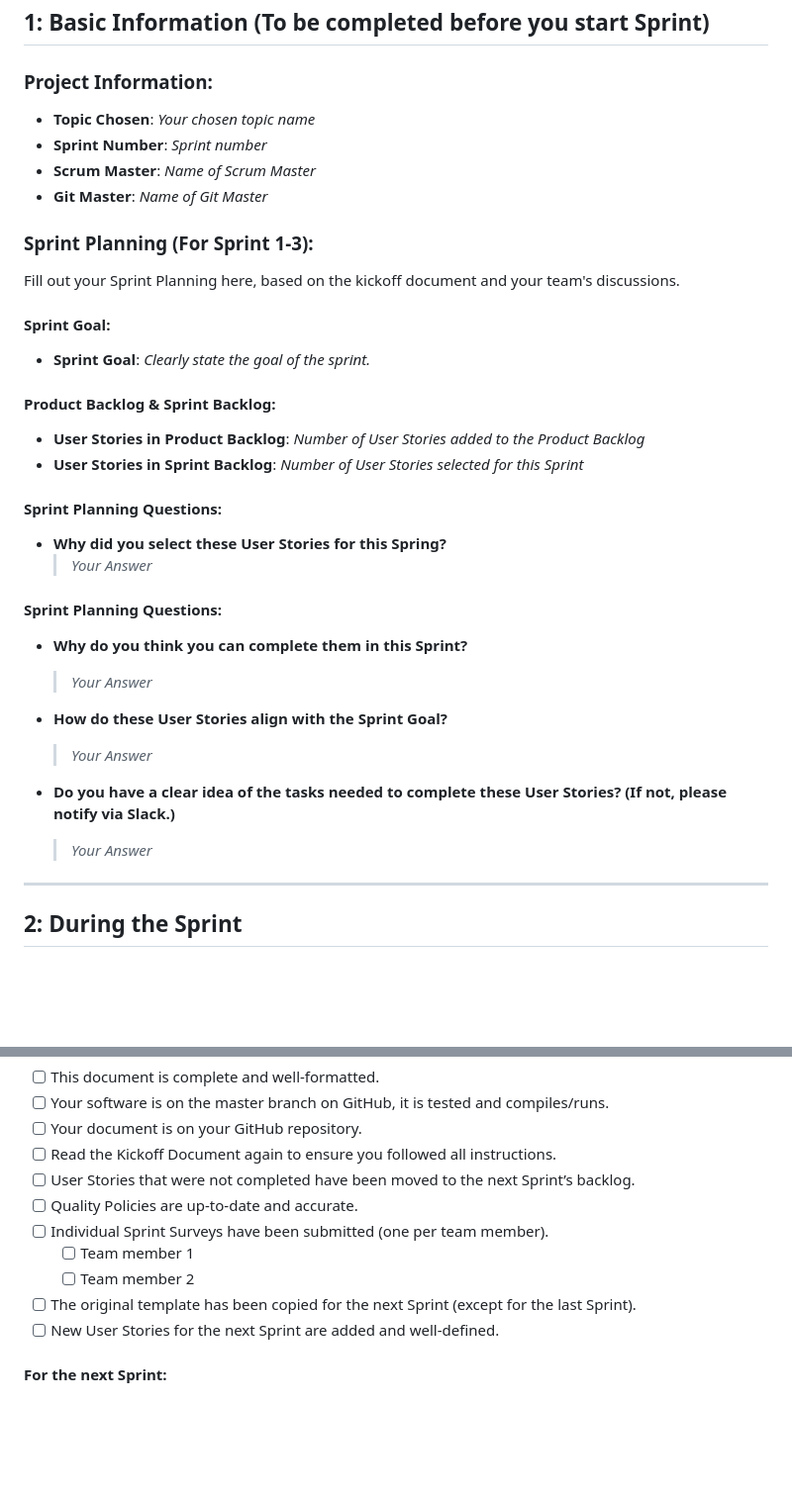
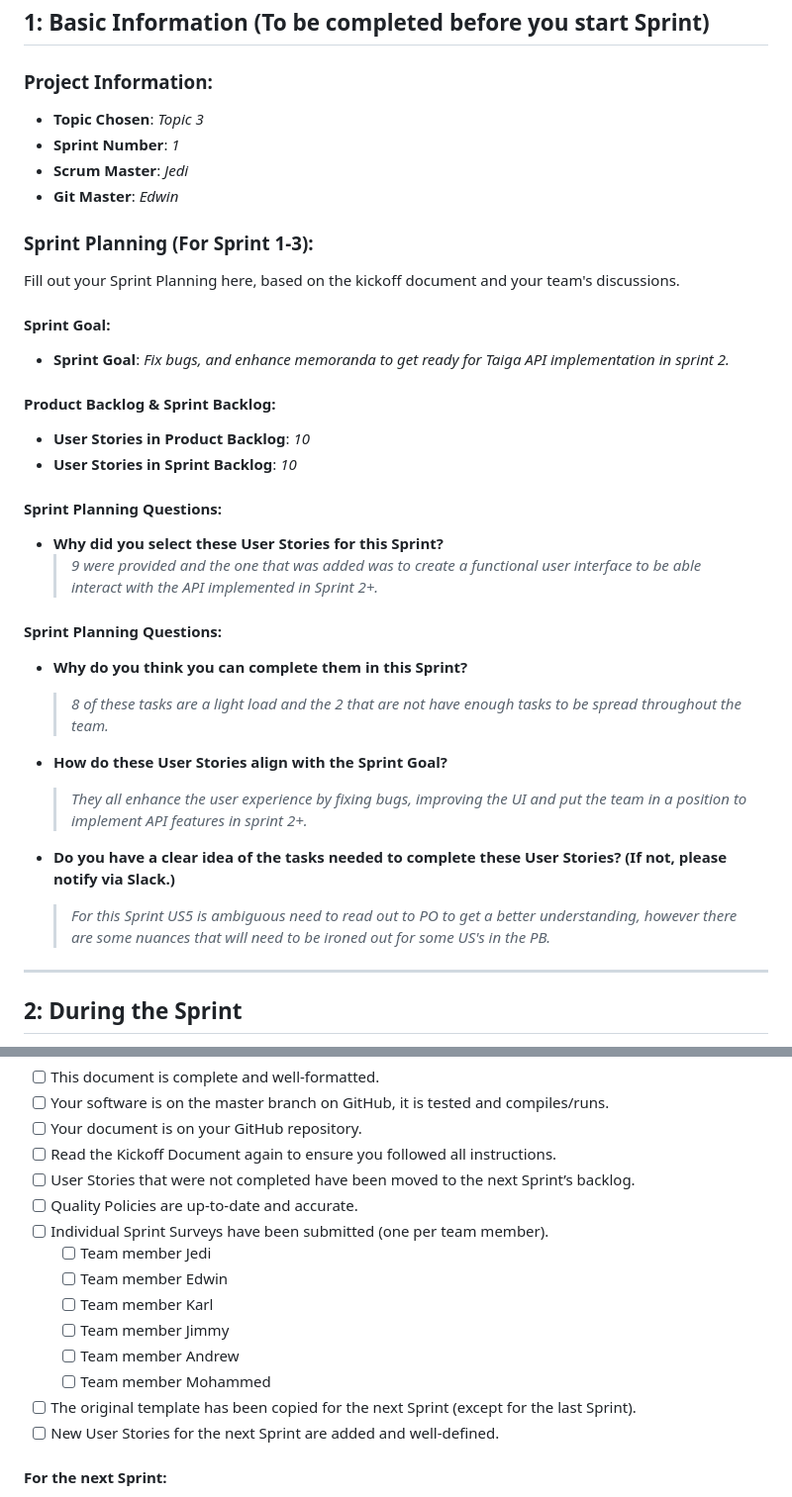
Before and after one commit to kescob0825/TaidX, a Markdown page: DeliverableX.md, 2 parts joined by grey strips. Shown: that part at 99% size. Drawn GitHub-style; blank space fills up the shorter version.

```diff
--- a/DeliverableX.md
+++ b/DeliverableX.md
@@ -9,34 +9,34 @@ Make sure you refer to the [Kickoff Document](#) for additional details and guid
 ## 1: Basic Information (To be completed before you start Sprint)
 
 ### Project Information:
-- **Topic Chosen**: _Your chosen topic name_
-- **Sprint Number**: _Sprint number_
-- **Scrum Master**: _Name of Scrum Master_
-- **Git Master**: _Name of Git Master_
+- **Topic Chosen**: _Topic 3_
+- **Sprint Number**: _1_
+- **Scrum Master**: _Jedi_
+- **Git Master**: _Edwin_
 
 ### Sprint Planning (For Sprint 1-3):
 Fill out your Sprint Planning here, based on the kickoff document and your team's discussions.
 
 #### Sprint Goal:
-- **Sprint Goal**: _Clearly state the goal of the sprint._
+- **Sprint Goal**: _Fix bugs, and enhance memoranda to get ready for Taiga API implementation in sprint 2._
 
 #### Product Backlog & Sprint Backlog:
-- **User Stories in Product Backlog**: _Number of User Stories added to the Product Backlog_
-- **User Stories in Sprint Backlog**: _Number of User Stories selected for this Sprint_
+- **User Stories in Product Backlog**: _10_
+- **User Stories in Sprint Backlog**: _10_
 
 #### Sprint Planning Questions:
-- **Why did you select these User Stories for this Spring?**
-    > _Your Answer_
+- **Why did you select these User Stories for this Sprint?**
+    > _9 were provided and the one that was added was to create a functional user interface to be able interact with the API implemented in Sprint 2+._
 
  #### Sprint Planning Questions:
 - **Why do you think you can complete them in this Sprint?**
-    > _Your Answer_
+    > _8 of these tasks are a light load and the 2 that are not have enough tasks to be spread throughout the team._
 
 - **How do these User Stories align with the Sprint Goal?**
-    > _Your Answer_
+    > _They all enhance the user experience by fixing bugs, improving the UI and put the team in a position to implement API features in sprint 2+._
 
 - **Do you have a clear idea of the tasks needed to complete these User Stories? (If not, please notify via Slack.)**
-    > _Your Answer_
+    > _For this Sprint US5 is ambiguous need to read out to PO to get a better understanding, however there are some nuances that will need to be ironed out for some US's in the PB._
 
 ---
 
@@ -158,8 +197,12 @@ Before submitting your Sprint deliverables, make sure to check the following ite
 - [ ] User Stories that were not completed have been moved to the next Sprint’s backlog.
 - [ ] Quality Policies are up-to-date and accurate.
 - [ ] Individual Sprint Surveys have been submitted (one per team member).
-  - [ ] Team member 1
-  - [ ] Team member 2
+  - [ ] Team member Jedi
+  - [ ] Team member Edwin
+  - [ ] Team member Karl
+  - [ ] Team member Jimmy
+  - [ ] Team member Andrew
+  - [ ] Team member Mohammed
 - [ ] The original template has been copied for the next Sprint (except for the last Sprint).
 - [ ] New User Stories for the next Sprint are added and well-defined.
 
```
Also changed, not shown: other parts of DeliverableX.md (+41 -2 lines).
